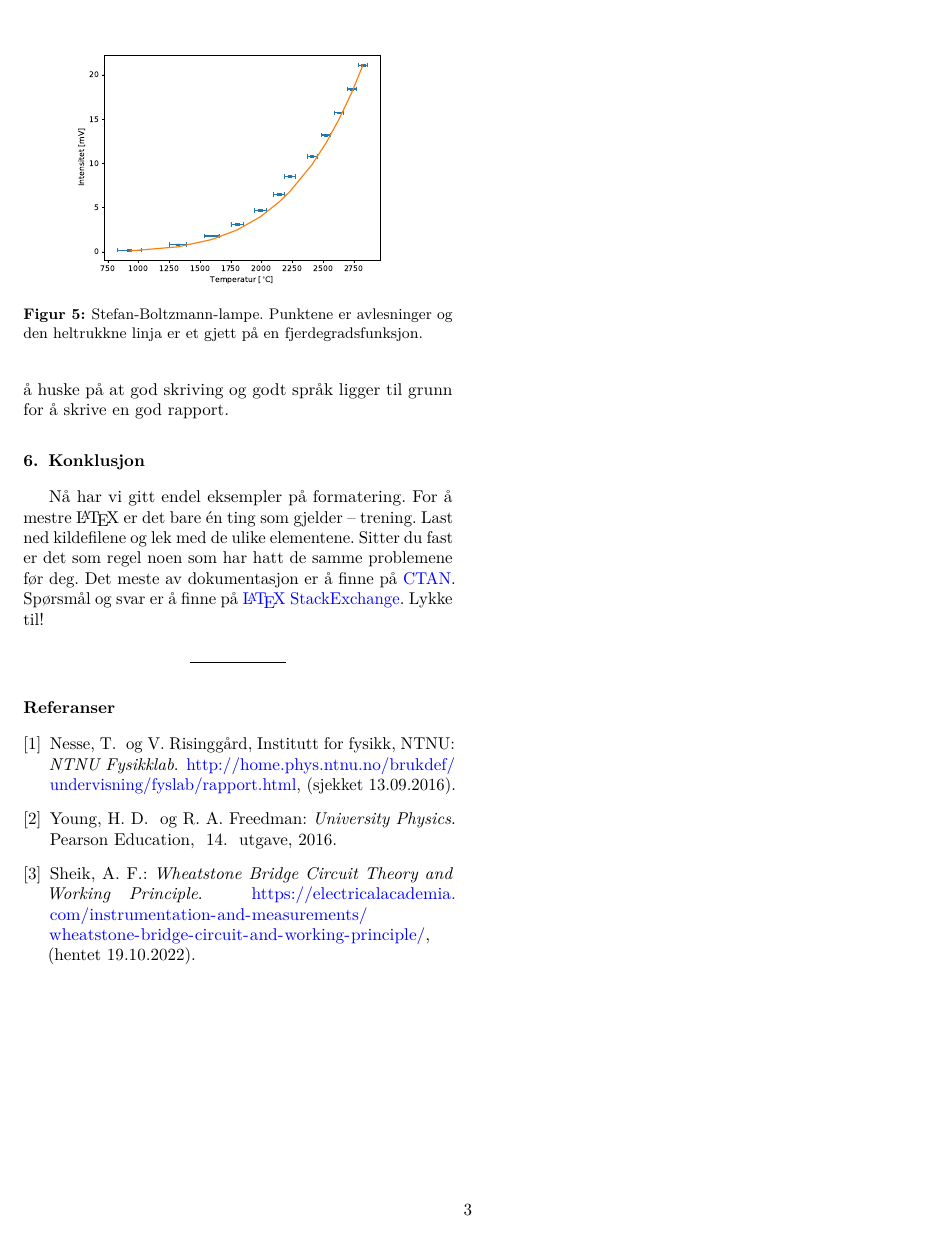
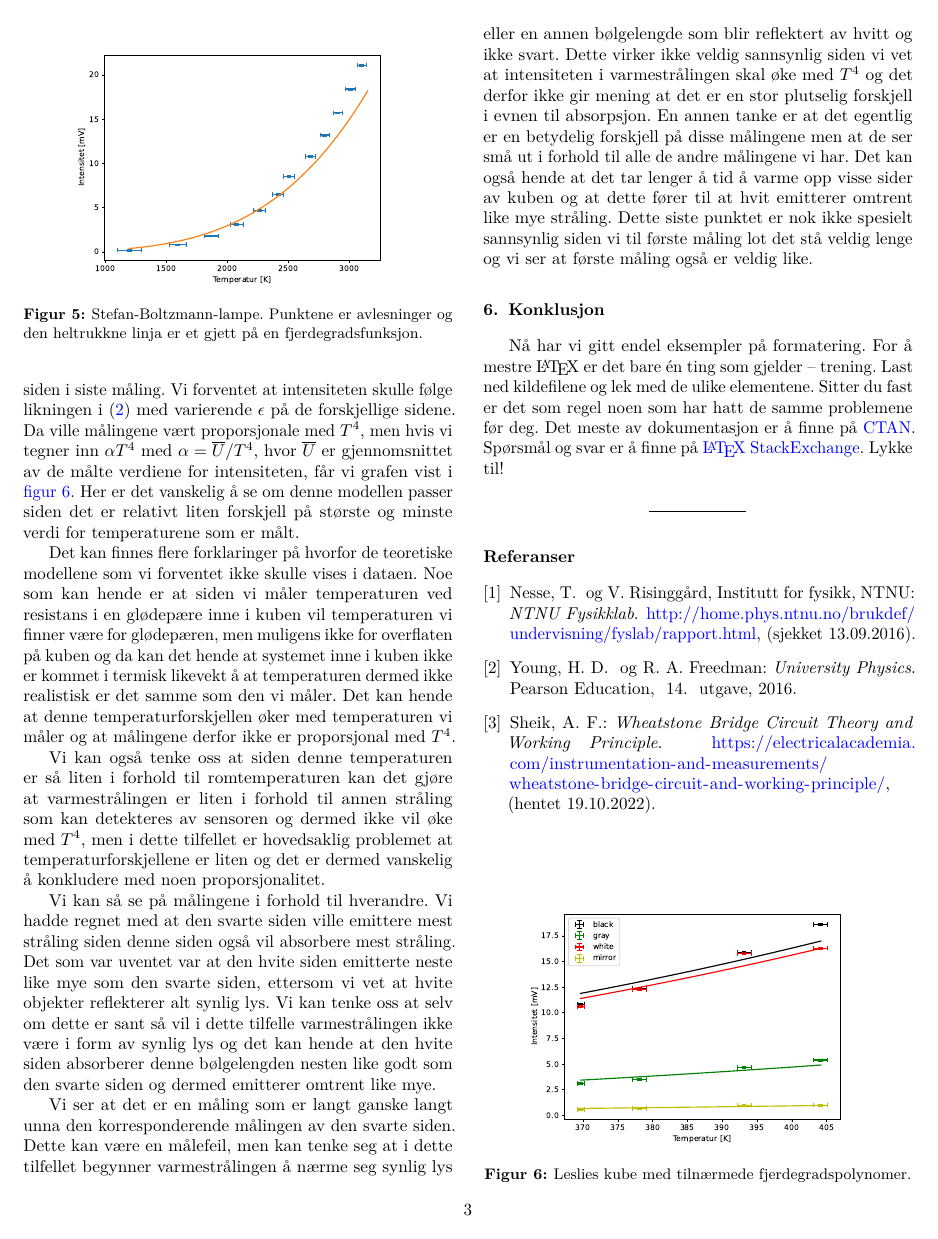
Before and after one commit to Joliv3r/Lab_Varmestraaling, a LaTeX paper (latex/rapportmal.tex): page 3 of 3. Compiled offline with pdfLaTeX.

Commit message:
Added some discussion of Leslie's cube proportionality and graphs

```diff
--- a/latex/rapportmal.tex
+++ b/latex/rapportmal.tex
@@ -226,7 +226,24 @@ Videre er dataen for Stefan-Boltzmann-lampa vist i \autoref{fig:SBlampResults}.
 
 
 \section{Diskusjon}
-Rapportskriving i \LaTeX\ gir mange muligheter. Selv om det er endel tekniske finesser som skal på plass er det viktig å huske på at god skriving og godt språk ligger til grunn for å skrive en god rapport.
+Kan se i \autoref{fig:LeslieResults} at alle målingene ser ut til å følge en lik økning å fothold til hverandre med unntak av den hvite siden i siste måling. Vi forventet at intensiteten skulle følge likningen i \eqref{eq:SBepsilon} med varierende $\epsilon$ på de forskjellige sidene. Da ville målingene vært proporsjonale med $T^{4}$, men hvis vi tegner inn $\alpha T^{4}$ med $\alpha=\overline{U} / T^{4}$, hvor $\overline{U}$ er gjennomsnittet av de målte verdiene for intensiteten, får vi grafen vist i \autoref{fig:LeslieResFunc}. Her er det vanskelig å se om denne modellen passer siden det er relativt liten forskjell på største og minste verdi for temperaturene som er målt.
+
+Det kan finnes flere forklaringer på hvorfor de teoretiske modellene som vi forventet ikke skulle vises i dataen. Noe som kan hende er at siden vi måler temperaturen ved resistans i en glødepære inne i kuben vil temperaturen vi finner være for glødepæren, men muligens ikke for overflaten på kuben og da kan det hende at systemet inne i kuben ikke er kommet i termisk likevekt å at temperaturen dermed ikke realistisk er det samme som den vi måler. Det kan hende at denne temperaturforskjellen øker med temperaturen vi måler og at målingene derfor ikke er proporsjonal med $T^{4}$.
+
+Vi kan også tenke oss at siden denne temperaturen er så liten i forhold til romtemperaturen kan det gjøre at varmestrålingen er liten i forhold til annen stråling som kan detekteres av sensoren og dermed ikke vil øke med $T^{4}$, men i dette tilfellet er hovedsaklig problemet at temperaturforskjellene er liten og det er dermed vanskelig å konkludere med noen proporsjonalitet.
+
+Vi kan så se på målingene i forhold til hverandre. Vi hadde regnet med at den svarte siden ville emittere mest stråling siden denne siden også vil absorbere mest stråling. Det som var uventet var at den hvite siden emitterte neste like mye som den svarte siden, ettersom vi vet at hvite objekter reflekterer alt synlig lys. Vi kan tenke oss at selv om dette er sant så vil i dette tilfelle varmestrålingen ikke være i form av synlig lys og det kan hende at den hvite siden absorberer denne bølgelengden nesten like godt som den svarte siden og dermed emitterer omtrent like mye.
+
+Vi ser at det er en måling som er langt ganske langt unna den korresponderende målingen av den svarte siden. Dette kan være en målefeil, men kan tenke seg at i dette tilfellet begynner varmestrålingen å nærme seg synlig lys eller en annen bølgelengde som blir reflektert av hvitt og ikke svart. Dette virker ikke veldig sannsynlig siden vi vet at intensiteten i varmestrålingen skal øke med $T^{4}$ og det derfor ikke gir mening at det er en stor plutselig forskjell i evnen til absorpsjon. En annen tanke er at det egentlig er en betydelig forskjell på disse målingene men at de ser små ut i forhold til alle de andre målingene vi har. Det kan også hende at det tar lenger å tid å varme opp visse sider av kuben og at dette fører til at hvit emitterer omtrent like mye stråling. Dette siste punktet er nok ikke spesielt sannsynlig siden vi til første måling lot det stå veldig lenge og vi ser at første måling også er veldig like.
+
+
+
+\begin{figure}
+  \centering
+  \includegraphics[width=0.4\textwidth]{../code/LC_graphs.pdf}
+  \caption{Leslies kube med tilnærmede fjerdegradspolynomer.}
+  \label{fig:LeslieResFunc}
+\end{figure}
 
 \section{Konklusjon}
 Nå har vi gitt endel eksempler på formatering. For å mestre \LaTeX\ er det bare én ting som gjelder -- trening. Last ned kildefilene og lek med de ulike elementene. Sitter du fast er det som regel noen som har hatt de samme problemene før deg. Det meste av dokumentasjon er å finne på \href{http://www.ctan.org/}{CTAN}. Spørsmål og svar er å finne på \href{http://tex.stackexchange.com/}{\LaTeX\ StackExchange}. Lykke til!
```
Also changed, not shown: code/LC.pdf, code/LC_graphs.pdf (added), code/SB_lamp.pdf, latex/rapportmal.pdf, 1 other file.
